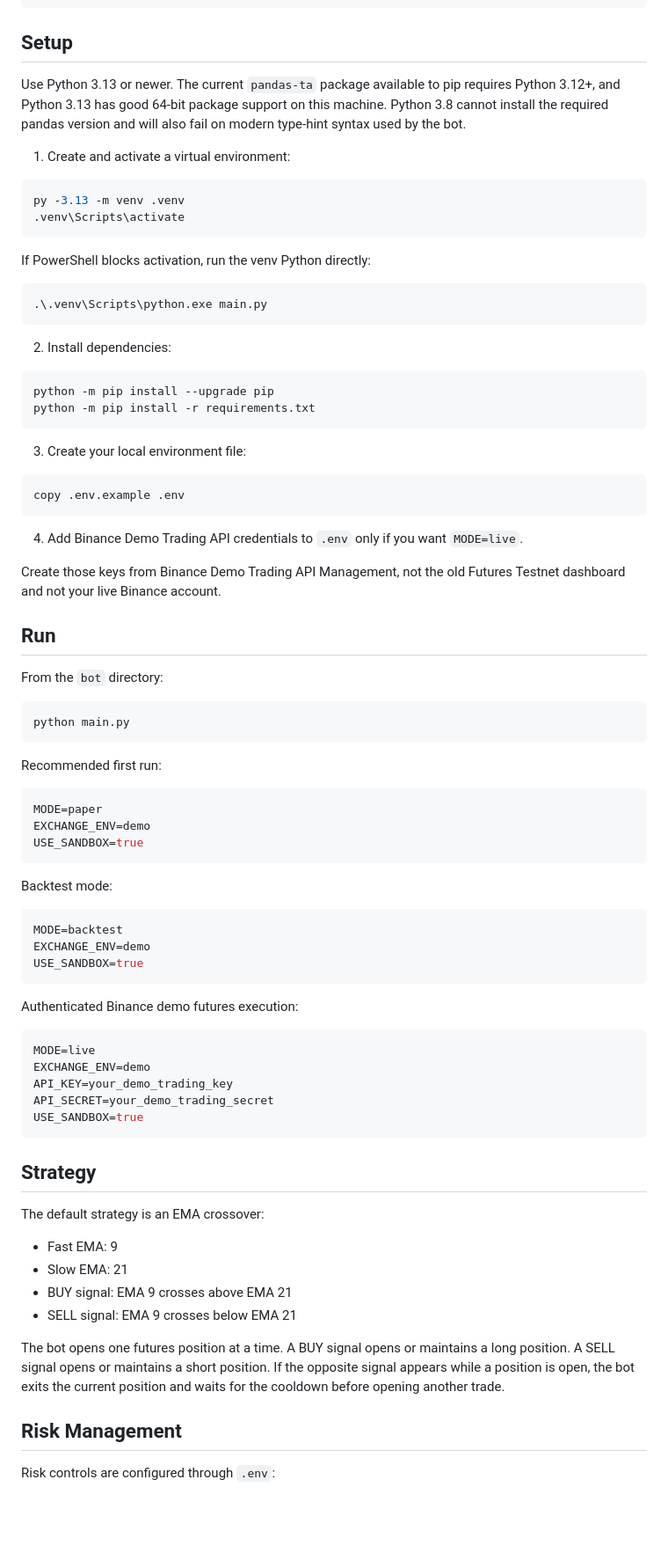
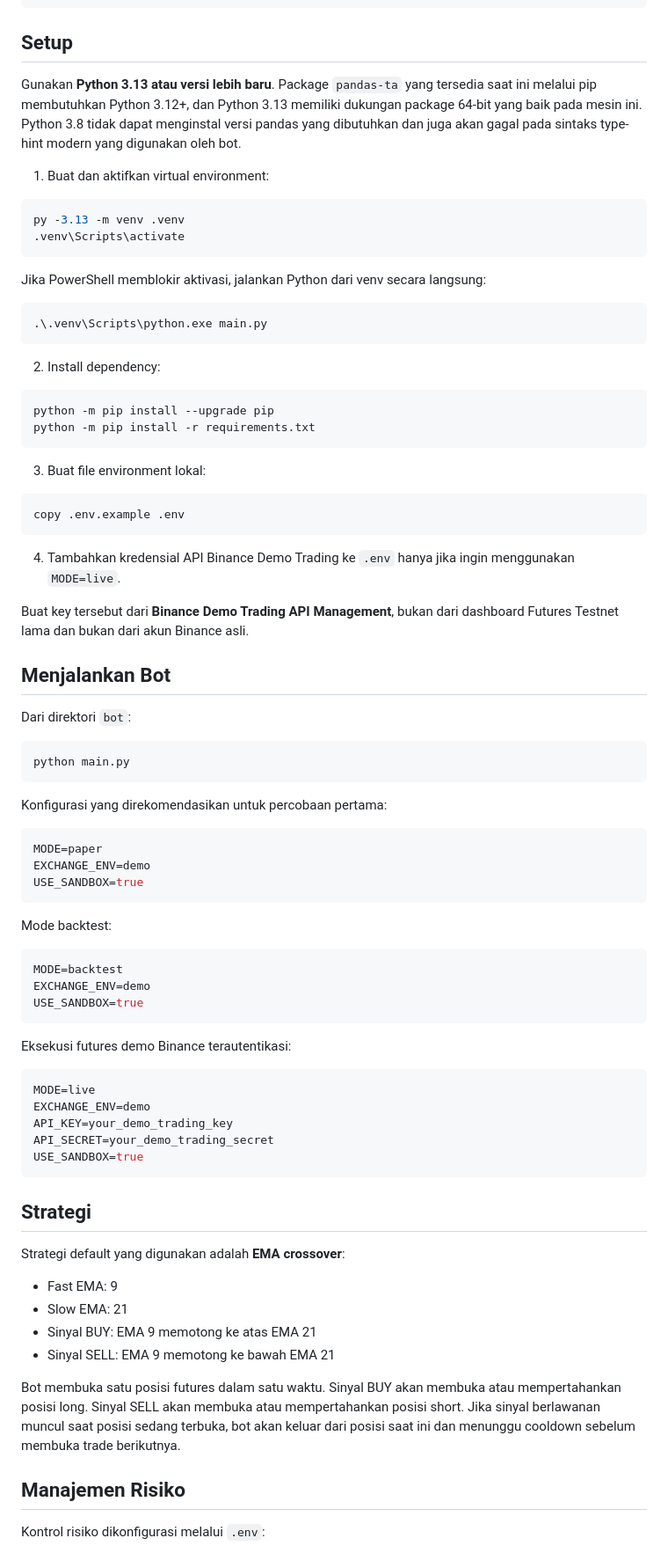
Before and after one commit to jogishwara/bottrading, a Markdown page: README.md, the part around one of its changes. Shown at 88% size. GitHub-like rendering; blank space fills up the shorter version.

````diff
--- a/README.md
+++ b/README.md
@@ -24,47 +24,47 @@ bot/
 
 ## Setup
 
-Use Python 3.13 or newer. The current `pandas-ta` package available to pip requires Python 3.12+, and Python 3.13 has good 64-bit package support on this machine. Python 3.8 cannot install the required pandas version and will also fail on modern type-hint syntax used by the bot.
+Gunakan **Python 3.13 atau versi lebih baru**. Package `pandas-ta` yang tersedia saat ini melalui pip membutuhkan Python 3.12+, dan Python 3.13 memiliki dukungan package 64-bit yang baik pada mesin ini. Python 3.8 tidak dapat menginstal versi pandas yang dibutuhkan dan juga akan gagal pada sintaks type-hint modern yang digunakan oleh bot.
 
-1. Create and activate a virtual environment:
+1. Buat dan aktifkan virtual environment:
 
 ```bash
 py -3.13 -m venv .venv
 .venv\Scripts\activate
 ```
 
-If PowerShell blocks activation, run the venv Python directly:
+Jika PowerShell memblokir aktivasi, jalankan Python dari venv secara langsung:
 
 ```bash
 .\.venv\Scripts\python.exe main.py
 ```
 
-2. Install dependencies:
+2. Install dependency:
 
 ```bash
 python -m pip install --upgrade pip
 python -m pip install -r requirements.txt
 ```
 
-3. Create your local environment file:
+3. Buat file environment lokal:
 
 ```bash
 copy .env.example .env
 ```
 
-4. Add Binance Demo Trading API credentials to `.env` only if you want `MODE=live`.
+4. Tambahkan kredensial API Binance Demo Trading ke `.env` hanya jika ingin menggunakan `MODE=live`.
 
-Create those keys from Binance Demo Trading API Management, not the old Futures Testnet dashboard and not your live Binance account.
+Buat key tersebut dari **Binance Demo Trading API Management**, bukan dari dashboard Futures Testnet lama dan bukan dari akun Binance asli.
 
-## Run
+## Menjalankan Bot
 
-From the `bot` directory:
+Dari direktori `bot`:
 
 ```bash
 python main.py
 ```
 
-Recommended first run:
+Konfigurasi yang direkomendasikan untuk percobaan pertama:
 
 ```env
 MODE=paper
@@ -72,7 +72,7 @@ EXCHANGE_ENV=demo
 USE_SANDBOX=true
 ```
 
-Backtest mode:
+Mode backtest:
 
 ```env
 MODE=backtest
@@ -80,7 +80,7 @@ EXCHANGE_ENV=demo
 USE_SANDBOX=true
 ```
 
-Authenticated Binance demo futures execution:
+Eksekusi futures demo Binance terautentikasi:
 
 ```env
 MODE=live
@@ -90,18 +90,18 @@ API_SECRET=your_demo_trading_secret
 USE_SANDBOX=true
 ```
 
-## Strategy
+## Strategi
 
-The default strategy is an EMA crossover:
+Strategi default yang digunakan adalah **EMA crossover**:
 
 - Fast EMA: 9
 - Slow EMA: 21
-- BUY signal: EMA 9 crosses above EMA 21
-- SELL signal: EMA 9 crosses below EMA 21
+- Sinyal BUY: EMA 9 memotong ke atas EMA 21
+- Sinyal SELL: EMA 9 memotong ke bawah EMA 21
 
-The bot opens one futures position at a time. A BUY signal opens or maintains a long position. A SELL signal opens or maintains a short position. If the opposite signal appears while a position is open, the bot exits the current position and waits for the cooldown before opening another trade.
+Bot membuka satu posisi futures dalam satu waktu. Sinyal BUY akan membuka atau mempertahankan posisi long. Sinyal SELL akan membuka atau mempertahankan posisi short. Jika sinyal berlawanan muncul saat posisi sedang terbuka, bot akan keluar dari posisi saat ini dan menunggu cooldown sebelum membuka trade berikutnya.
 
-## Risk Management
+## Manajemen Risiko
 
-Risk controls are configured through `.env`:
+Kontrol risiko dikonfigurasi melalui `.env`:
 
````
Also changed, not shown: other parts of README.md (+37 -37 lines).
